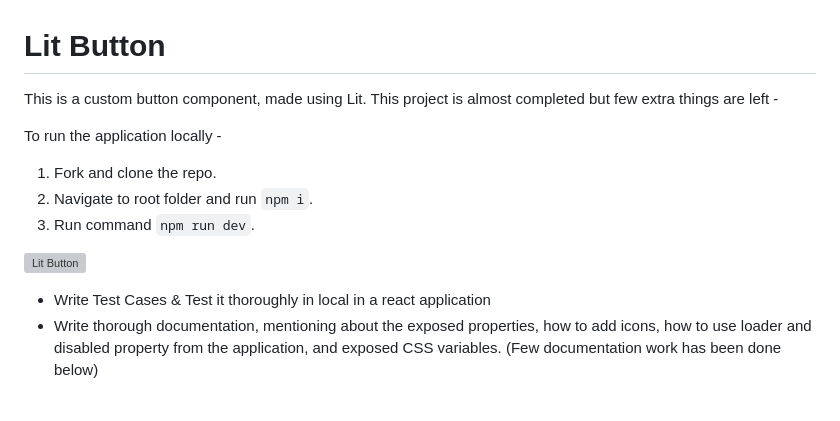
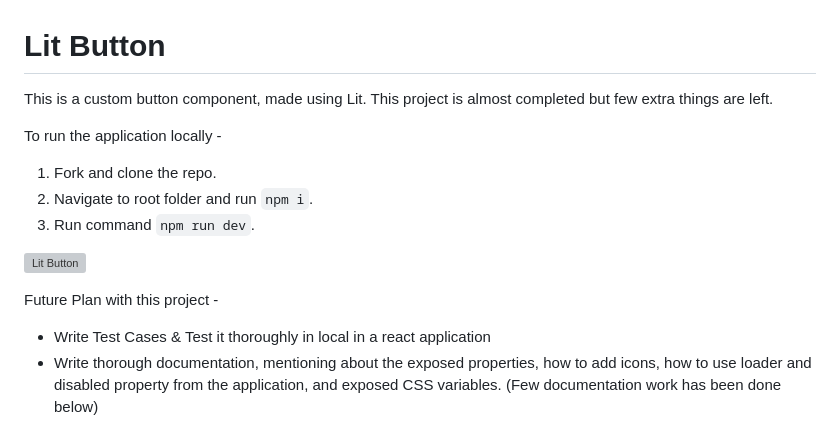
Before and after one commit to shadabiiitnr20/lit-button, a Markdown page: README.md, the part around the change. Rendered like a GitHub page; blank space fills up the shorter version; grey boxes are pictures that could not be loaded.

```diff
--- a/README.md
+++ b/README.md
@@ -1,6 +1,6 @@
 # Lit Button
 
-This is a custom button component, made using Lit. This project is almost completed but few extra things are left -
+This is a custom button component, made using Lit. This project is almost completed but few extra things are left.
 
 To run the application locally -
 
@@ -9,6 +9,8 @@ To run the application locally -
 3. Run command `npm run dev`.
 
 ![Lit Button](lit-button.png 'Lit Button')
+
+Future Plan with this project -
 
 - Write Test Cases & Test it thoroughly in local in a react application
 - Write thorough documentation, mentioning about the exposed properties, how to add icons, how to use loader and disabled property from the application, and exposed CSS variables. (Few documentation work has been done below)
```
